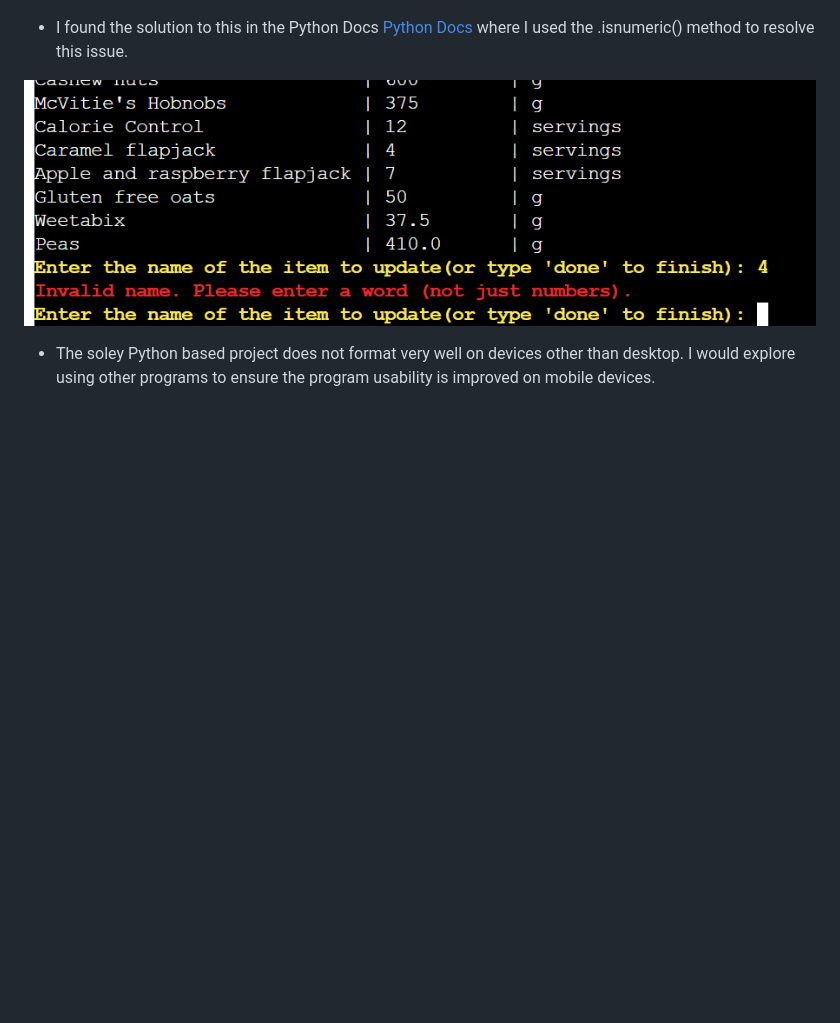
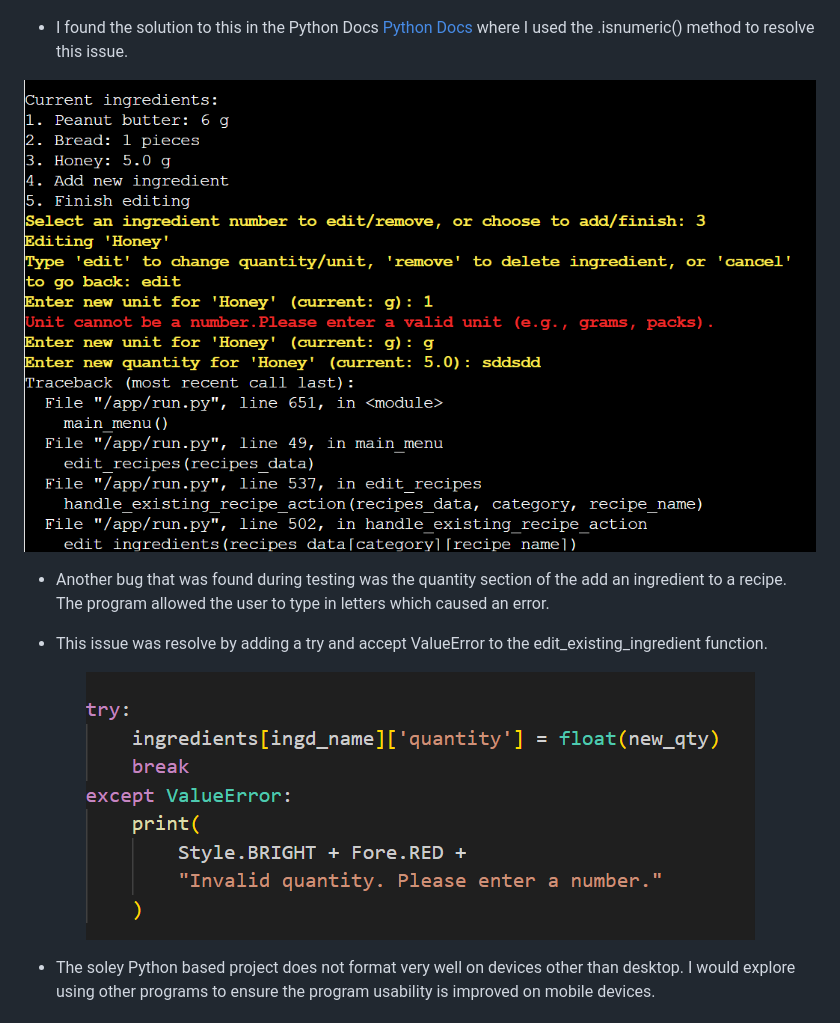
Before and after one commit to David5p/family_shopping_list, a Markdown page: README.md, the part around the change. Rendered like a GitHub page; pictures changed too: assets/images/Bug.png (added), assets/images/bug_fix.png (added); blank space fills up the shorter version.

```diff
--- a/README.md
+++ b/README.md
@@ -417,7 +417,16 @@ The Business Goals of The Capitals and Countries Quiz are:
   .isnumeric() method to resolve this issue.
 
 <p align="center">
-  <img src="assets/images/resolved_number_issue.png"alt="Numbers rejected now" />
+  <img src="assets/images/Bug.png"alt="Edit recipe bug" />
+</p>
+
+- Another bug that was found during testing was the quantity section of the add an ingredient to a recipe. The program allowed the user to type in letters which caused an error.
+
+- This issue was resolve by adding a try and accept ValueError to the edit_existing_ingredient function.
+
+<p align="center">
+  <img src="assets/images/bug_fix.png"alt="Edit recipe bug fix" />
+</p>
 
 - The soley Python based project does not format very well on devices other than desktop. I would explore using other programs to ensure the program usability is improved on mobile devices.
 
```
Also changed, not shown: 3 other files.
